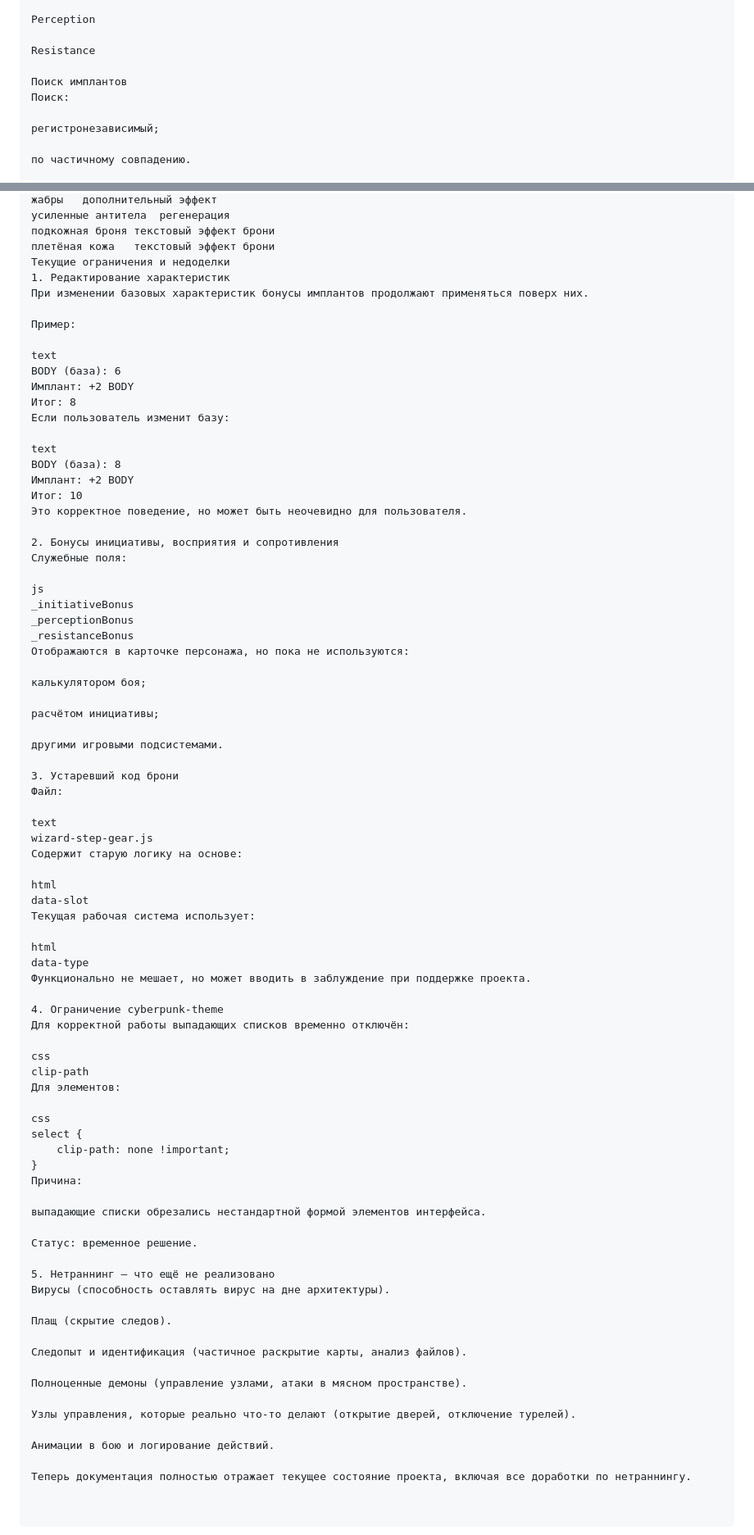
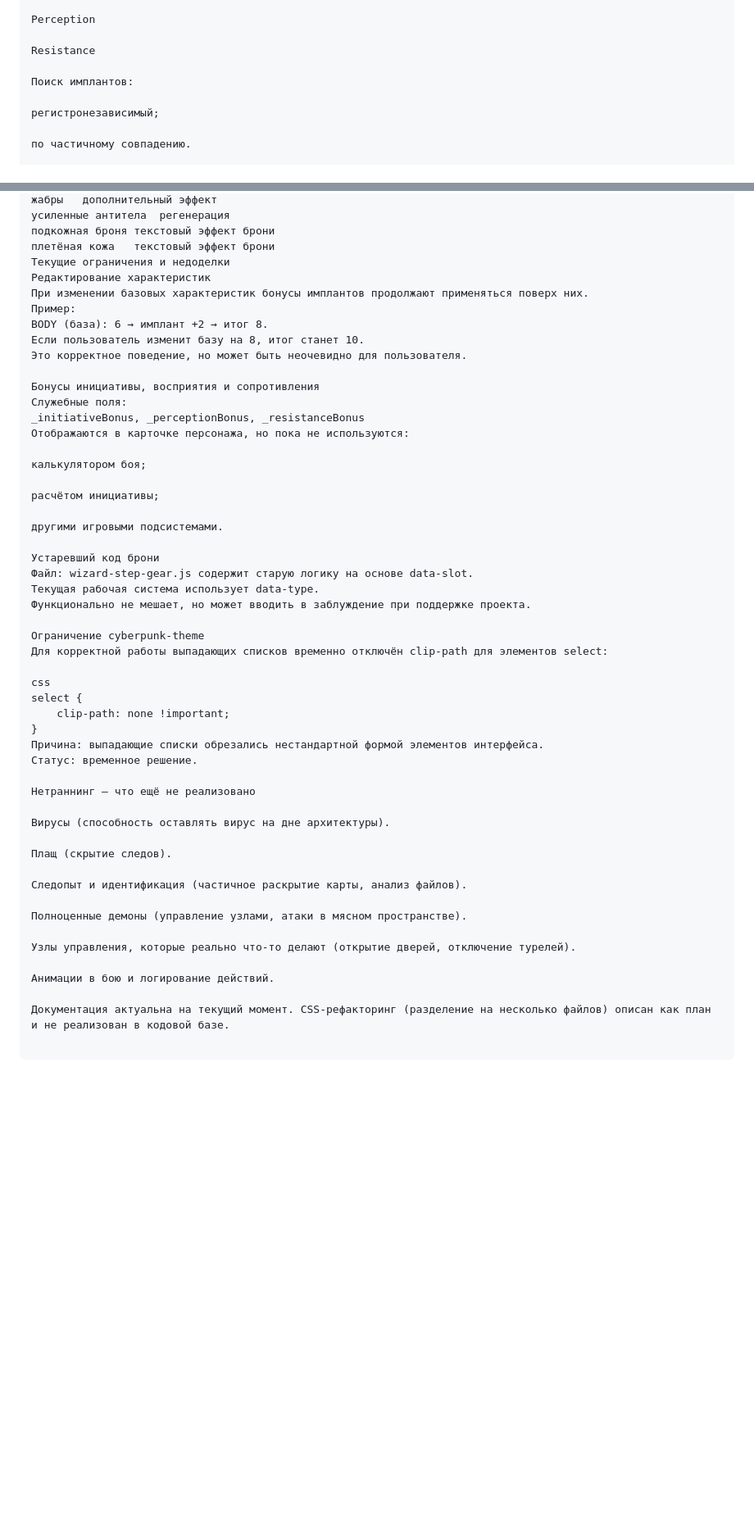
Before and after one commit to KakaiKor/CyberPunkRedCompanion, a Markdown page: context.md, 2 parts joined by grey strips. Shown at 82% size. Drawn GitHub-style; blank space fills up the shorter version.

Commit message:
Поправлен контекст

```diff
--- a/context.md
+++ b/context.md
@@ -355,8 +352,7 @@ Perception
 
 Resistance
 
-Поиск имплантов
-Поиск:
+Поиск имплантов:
 
 регистронезависимый;
 
@@ -503,30 +498,16 @@ net-programs.js
 подкожная броня	текстовый эффект брони
 плетёная кожа	текстовый эффект брони
 Текущие ограничения и недоделки
-1. Редактирование характеристик
+Редактирование характеристик
 При изменении базовых характеристик бонусы имплантов продолжают применяться поверх них.
-
 Пример:
-
-text
-BODY (база): 6
-Имплант: +2 BODY
-Итог: 8
-Если пользователь изменит базу:
-
-text
-BODY (база): 8
-Имплант: +2 BODY
-Итог: 10
+BODY (база): 6 → имплант +2 → итог 8.
+Если пользователь изменит базу на 8, итог станет 10.
 Это корректное поведение, но может быть неочевидно для пользователя.
 
-2. Бонусы инициативы, восприятия и сопротивления
+Бонусы инициативы, восприятия и сопротивления
 Служебные поля:
-
-js
-_initiativeBonus
-_perceptionBonus
-_resistanceBonus
+_initiativeBonus, _perceptionBonus, _resistanceBonus
 Отображаются в карточке персонажа, но пока не используются:
 
 калькулятором боя;
@@ -535,39 +516,23 @@ _resistanceBonus
 
 другими игровыми подсистемами.
 
-3. Устаревший код брони
-Файл:
-
-text
-wizard-step-gear.js
-Содержит старую логику на основе:
-
-html
-data-slot
-Текущая рабочая система использует:
-
-html
-data-type
+Устаревший код брони
+Файл: wizard-step-gear.js содержит старую логику на основе data-slot.
+Текущая рабочая система использует data-type.
 Функционально не мешает, но может вводить в заблуждение при поддержке проекта.
 
-4. Ограничение cyberpunk-theme
-Для корректной работы выпадающих списков временно отключён:
-
-css
-clip-path
-Для элементов:
+Ограничение cyberpunk-theme
+Для корректной работы выпадающих списков временно отключён clip-path для элементов select:
 
 css
 select {
     clip-path: none !important;
 }
-Причина:
-
-выпадающие списки обрезались нестандартной формой элементов интерфейса.
-
+Причина: выпадающие списки обрезались нестандартной формой элементов интерфейса.
 Статус: временное решение.
 
-5. Нетраннинг – что ещё не реализовано
+Нетраннинг – что ещё не реализовано
+
 Вирусы (способность оставлять вирус на дне архитектуры).
 
 Плащ (скрытие следов).
@@ -580,4 +545,4 @@ select {
 
 Анимации в бою и логирование действий.
 
-Теперь документация полностью отражает текущее состояние проекта, включая все доработки по нетраннингу.
+Документация актуальна на текущий момент. CSS-рефакторинг (разделение на несколько файлов) описан как план и не реализован в кодовой базе.
```
Also changed, not shown: other parts of context.md (+7 -11 lines).
